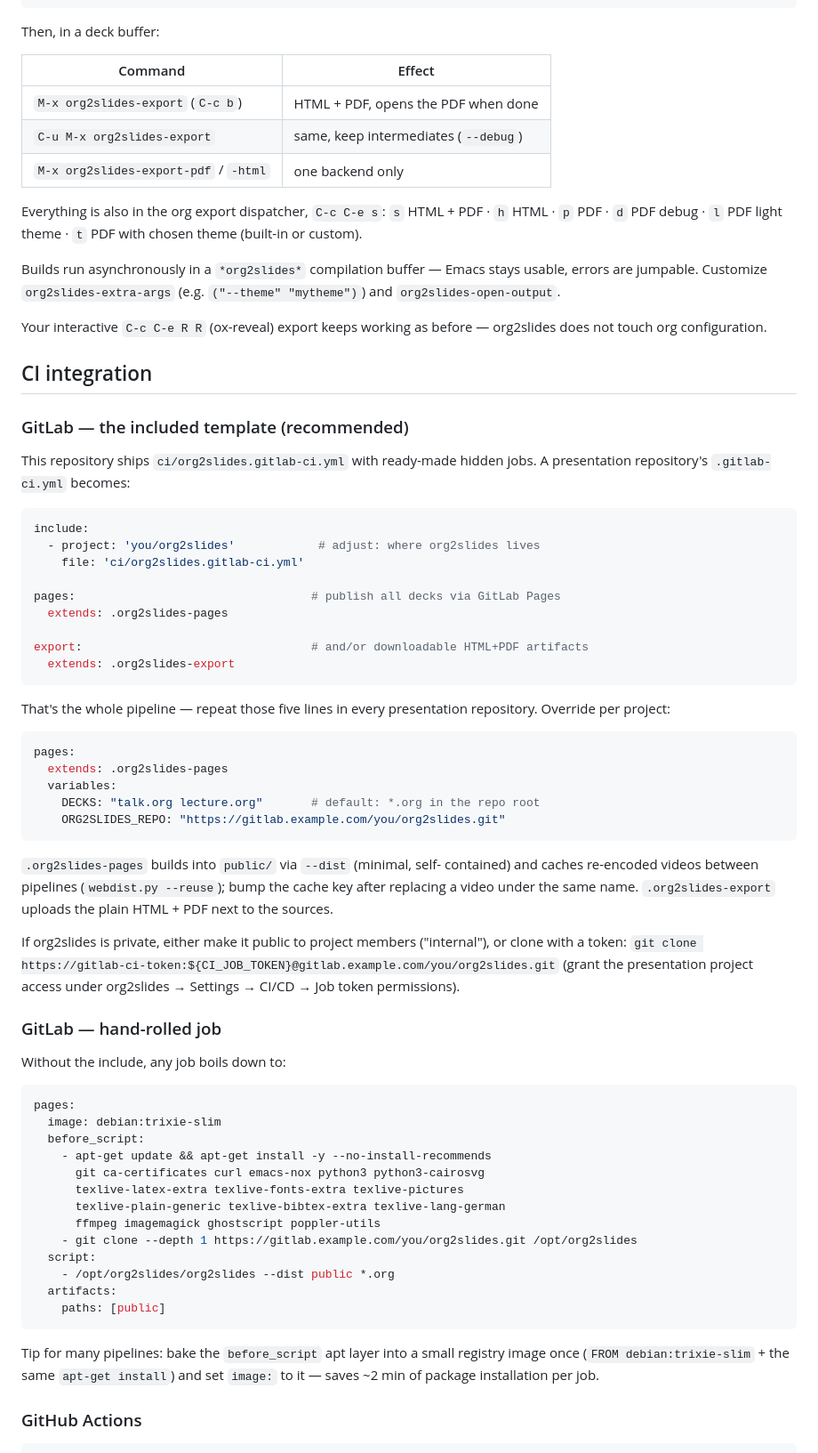
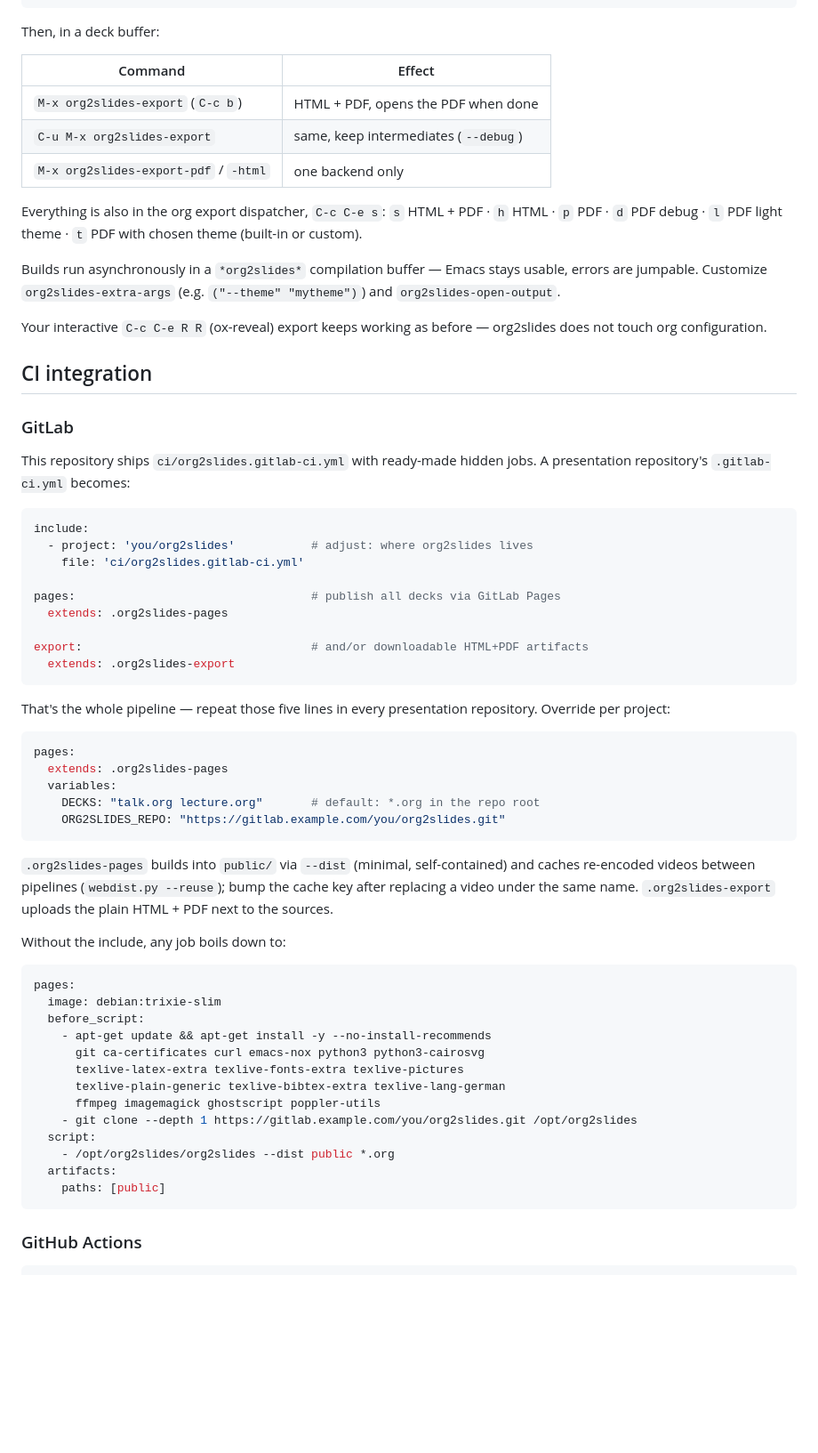
Before and after one commit to erelbng/org2slides, a Markdown page: README.md, the part around one of its changes. Shown at 89% size. GitHub-like rendering; blank space fills up the shorter version.

````diff
--- a/README.md
+++ b/README.md
@@ -158,8 +118,8 @@ or with `use-package`:
 
 Then, in a deck buffer:
 
-| Command                              | Effect                               |
-|--------------------------------------|--------------------------------------|
+| Command                               | Effect                               |
+|---------------------------------------|--------------------------------------|
 | `M-x org2slides-export` (`C-c b`)     | HTML + PDF, opens the PDF when done  |
 | `C-u M-x org2slides-export`           | same, keep intermediates (`--debug`) |
 | `M-x org2slides-export-pdf` / `-html` | one backend only                     |
@@ -168,23 +128,19 @@ Everything is also in the org export dispatcher, `C-c C-e s`:
 `s` HTML + PDF · `h` HTML · `p` PDF · `d` PDF debug · `l` PDF light theme ·
 `t` PDF with chosen theme (built-in or custom).
 
-Builds run asynchronously in a `*org2slides*` compilation buffer — Emacs
-stays usable, errors are jumpable. Customize `org2slides-extra-args`
-(e.g. `("--theme" "mytheme")`) and `org2slides-open-output`.
+Builds run asynchronously in a `*org2slides*` compilation buffer — Emacs stays usable, errors are jumpable. Customize `org2slides-extra-args` (e.g. `("--theme" "mytheme")`) and `org2slides-open-output`.
 
-Your interactive `C-c C-e R R` (ox-reveal) export keeps working as before —
-org2slides does not touch org configuration.
+Your interactive `C-c C-e R R` (ox-reveal) export keeps working as before — org2slides does not touch org configuration.
 
 ## CI integration
 
-### GitLab — the included template (recommended)
+### GitLab
 
-This repository ships `ci/org2slides.gitlab-ci.yml` with ready-made hidden
-jobs. A presentation repository's `.gitlab-ci.yml` becomes:
+This repository ships `ci/org2slides.gitlab-ci.yml` with ready-made hidden jobs. A presentation repository's `.gitlab-ci.yml` becomes:
 
 ```yaml
 include:
-  - project: 'you/org2slides'            # adjust: where org2slides lives
+  - project: 'you/org2slides'           # adjust: where org2slides lives
     file: 'ci/org2slides.gitlab-ci.yml'
 
 pages:                                  # publish all decks via GitLab Pages
@@ -194,8 +150,7 @@ export:                                 # and/or downloadable HTML+PDF artifacts
   extends: .org2slides-export
 ```
 
-That's the whole pipeline — repeat those five lines in every presentation
-repository. Override per project:
+That's the whole pipeline — repeat those five lines in every presentation repository. Override per project:
 
 ```yaml
 pages:
@@ -205,18 +160,7 @@ pages:
     ORG2SLIDES_REPO: "https://gitlab.example.com/you/org2slides.git"
 ```
 
-`.org2slides-pages` builds into `public/` via `--dist` (minimal, self-
-contained) and caches re-encoded videos between pipelines (`webdist.py
---reuse`); bump the cache key after replacing a video under the same name.
-`.org2slides-export` uploads the plain HTML + PDF next to the sources.
-
-If org2slides is private, either make it public to project members
-("internal"), or clone with a token:
-`git clone https://gitlab-ci-token:${CI_JOB_TOKEN}@gitlab.example.com/you/org2slides.git`
-(grant the presentation project access under org2slides → Settings → CI/CD →
-Job token permissions).
-
-### GitLab — hand-rolled job
+`.org2slides-pages` builds into `public/` via `--dist` (minimal, self-contained) and caches re-encoded videos between pipelines (`webdist.py --reuse`); bump the cache key after replacing a video under the same name. `.org2slides-export` uploads the plain HTML + PDF next to the sources.
 
 Without the include, any job boils down to:
 
@@ -235,11 +179,6 @@ pages:
   artifacts:
     paths: [public]
 ```
-
-Tip for many pipelines: bake the `before_script` apt layer into a small
-registry image once (`FROM debian:trixie-slim` + the same `apt-get install`)
-and set `image:` to it — saves ~2 min of package installation per job.
-
 ### GitHub Actions
 
 ```yaml
````
Also changed, not shown: other parts of README.md (+19 -73 lines).
